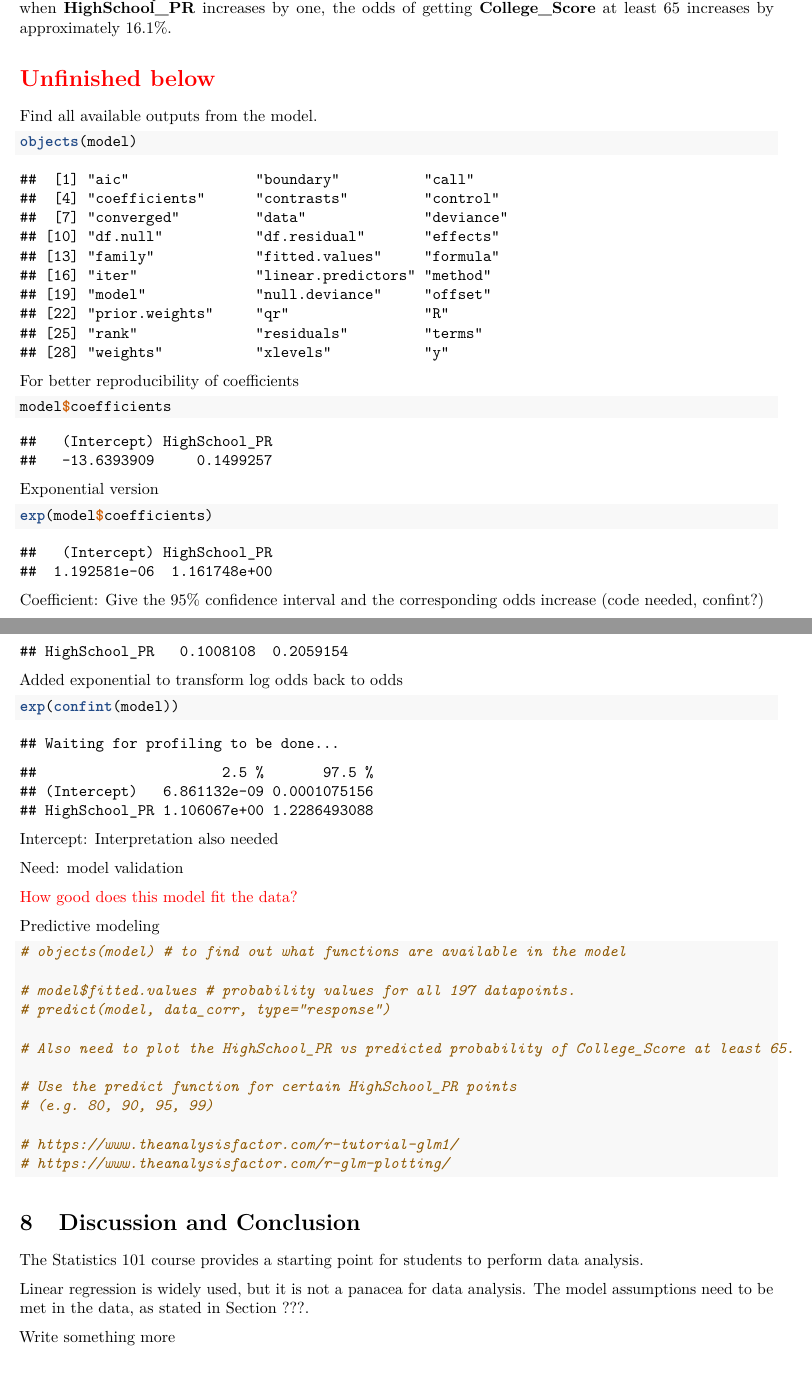
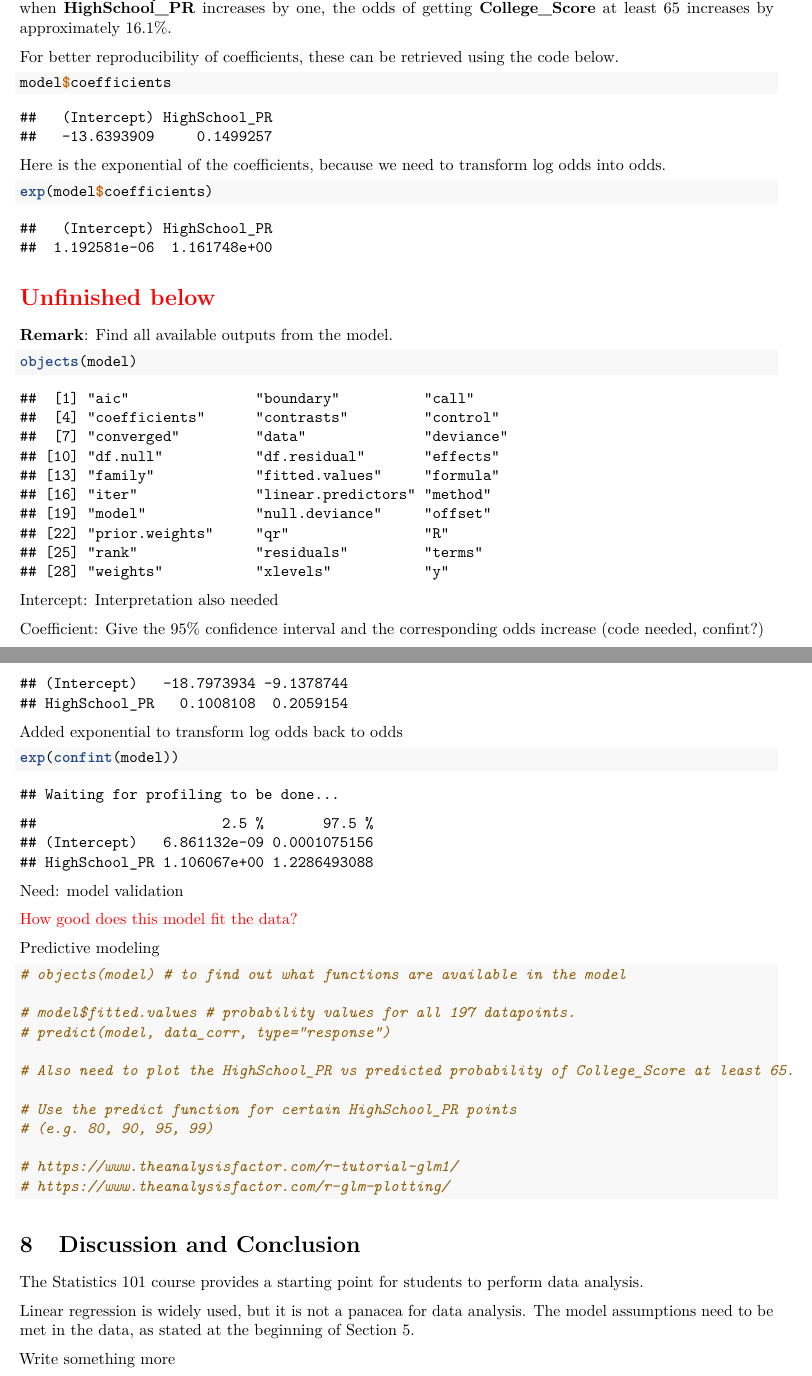
Before and after one commit to star1327p/Exam-Scores-PTT, an R Markdown document (PTT_Analysis_of_Test_Scores_Unfinished.Rmd): two parts of pages 18 and 19 of 20, joined at a grey line, cut so that both start at the same text. The pictures show the output file PTT_Analysis_of_Test_Scores_Unfinished.pdf that the author committed with the source.

Commit message:
organized code for model coefficients

````diff
--- a/PTT_Analysis_of_Test_Scores_Unfinished.Rmd
+++ b/PTT_Analysis_of_Test_Scores_Unfinished.Rmd
@@ -498,25 +498,27 @@ summary(model)
 
 The `Pr(>|z|)` is the p-value of each independent variable, and we can see that **HighSchool_PR** is statistically significant. When **HighSchool_PR** increases by one, the log odds $\log (\dfrac{p}{1-p})$ of getting **College_Score** at least 65 increases by approximately 0.15. After transforming log odds $\log (\dfrac{p}{1-p})$ back to odds $\dfrac{p}{1-p}$, we get that the odds are multiplied by $e = \exp(0.15) \approx 1.161$. In other words, when **HighSchool_PR** increases by one, the odds of getting **College_Score** at least 65 increases by approximately 16.1%.
 
+For better reproducibility of coefficients, these can be retrieved using the code below.
+
+```{r coefficients}
+model$coefficients
+```
+
+Here is the exponential of the coefficients, because we need to transform log odds into odds.
+
+```{r exp-coefficients}
+exp(model$coefficients)
+```
+
 \section*{\textcolor{red}{Unfinished below}}
 
-Find all available outputs from the model.
+**Remark**: Find all available outputs from the model.
 
 ```{r objects-model}
 objects(model)
 ```
 
-For better reproducibility of coefficients
-
-```{r coefficients}
-model$coefficients
-```
-
-Exponential version
-
-```{r exp-coefficients}
-exp(model$coefficients)
-```
+Intercept: Interpretation also needed
 
 Coefficient: Give the 95% confidence interval and the corresponding odds increase (code needed, confint?)
 
@@ -532,7 +534,6 @@ Added exponential to transform log odds back to odds
 exp(confint(model))
 ```
 
-Intercept: Interpretation also needed
 
 Need: model validation
 
@@ -572,7 +573,7 @@ Predictive modeling
 
 The Statistics 101 course provides a starting point for students to perform data analysis.
 
-Linear regression is widely used, but it is not a panacea for data analysis. The model assumptions need to be met in the data, as stated in Section ???.
+Linear regression is widely used, but it is not a panacea for data analysis. The model assumptions need to be met in the data, as stated at the beginning of Section \ref{linear-reg}.
 
 Write something more
 
````
Also changed, not shown: PTT_Analysis_of_Test_Scores_Unfinished.pdf, PTT_Analysis_of_Test_Scores_Unfinished.Rmd (2 more changed lines).
